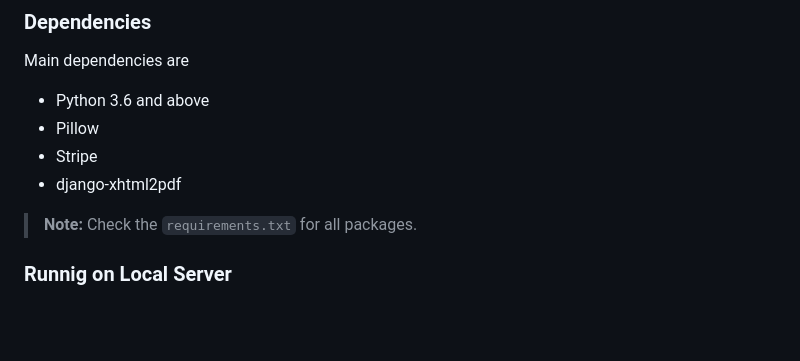
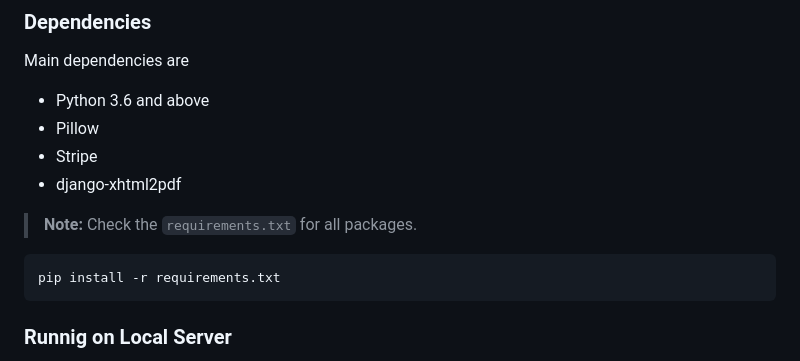
Before and after one commit to Zahidul-Turja/devedu-an-e-learnig-platform, a Markdown page: README.md, the part around the change. GitHub-like rendering; blank space fills up the shorter version.

````diff
--- a/README.md
+++ b/README.md
@@ -52,6 +52,9 @@ Main dependencies are
 - django-xhtml2pdf
 
 > **Note:** Check the `requirements.txt` for all packages.
+```
+pip install -r requirements.txt
+```
 
 
 ### Runnig on Local Server
````
